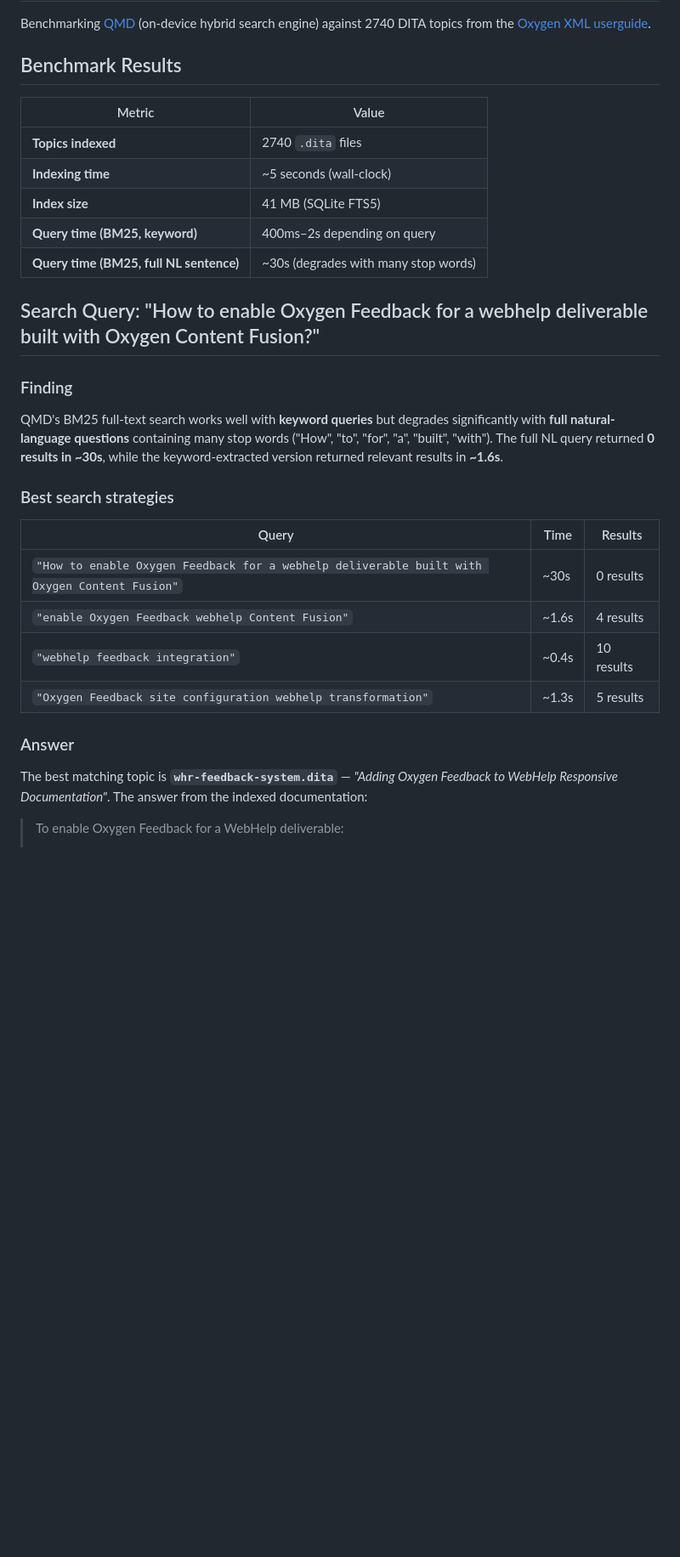
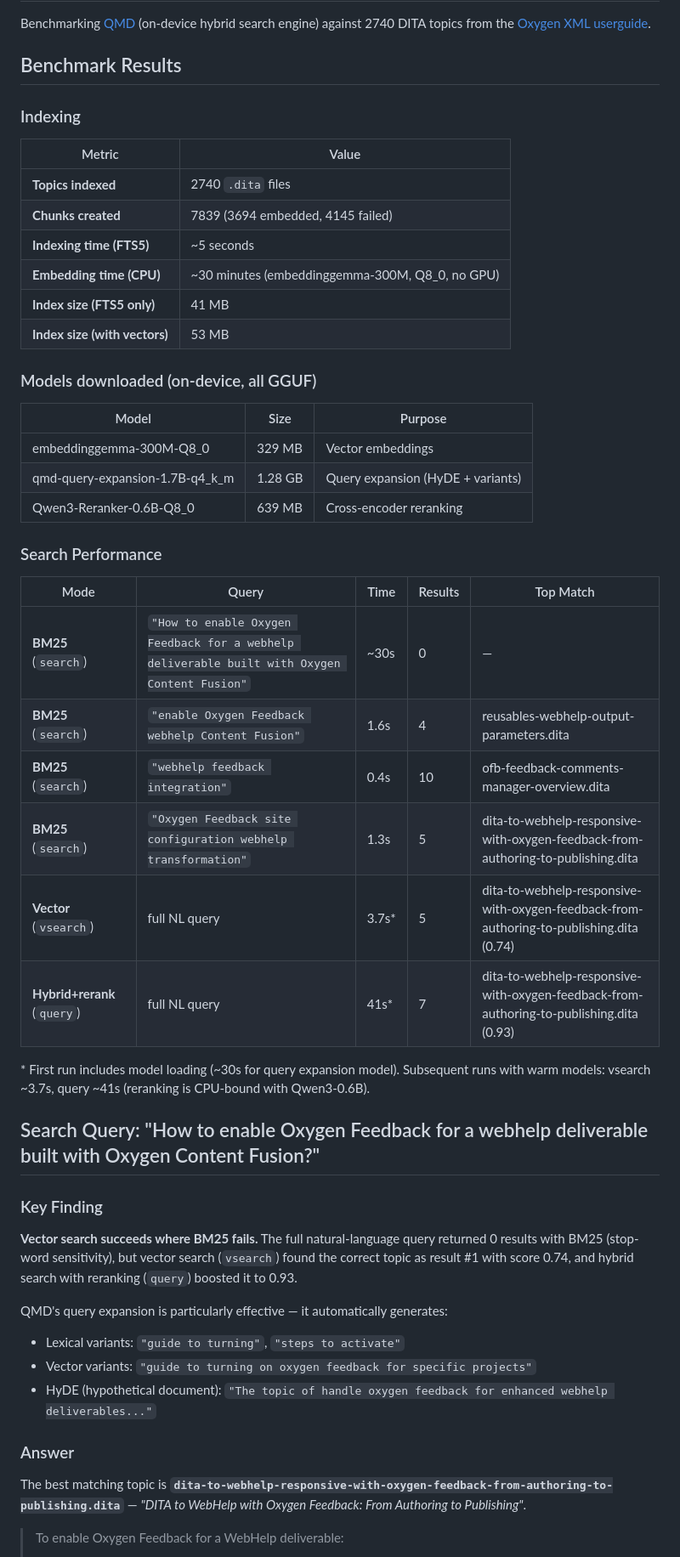
Before and after one commit to ctalau/isolatte, a Markdown page: qmd-dita-benchmark/REPORT.md, the part around one of its changes. Shown at 85% size. Rendered like a GitHub page; blank space fills up the shorter version.

```diff
--- a/qmd-dita-benchmark/REPORT.md
+++ b/qmd-dita-benchmark/REPORT.md
@@ -5,36 +5,54 @@ Benchmarking [QMD](https://github.com/tobi/qmd) (on-device hybrid search engine)
 
 ## Benchmark Results
 
+### Indexing
+
 | Metric | Value |
 |---|---|
 | **Topics indexed** | 2740 `.dita` files |
-| **Indexing time** | ~5 seconds (wall-clock) |
-| **Index size** | 41 MB (SQLite FTS5) |
-| **Query time (BM25, keyword)** | 400ms–2s depending on query |
-| **Query time (BM25, full NL sentence)** | ~30s (degrades with many stop words) |
+| **Chunks created** | 7839 (3694 embedded, 4145 failed) |
+| **Indexing time (FTS5)** | ~5 seconds |
+| **Embedding time (CPU)** | ~30 minutes (embeddinggemma-300M, Q8_0, no GPU) |
+| **Index size (FTS5 only)** | 41 MB |
+| **Index size (with vectors)** | 53 MB |
+
+### Models downloaded (on-device, all GGUF)
+
+| Model | Size | Purpose |
+|---|---|---|
+| embeddinggemma-300M-Q8_0 | 329 MB | Vector embeddings |
+| qmd-query-expansion-1.7B-q4_k_m | 1.28 GB | Query expansion (HyDE + variants) |
+| Qwen3-Reranker-0.6B-Q8_0 | 639 MB | Cross-encoder reranking |
+
+### Search Performance
+
+| Mode | Query | Time | Results | Top Match |
+|---|---|---|---|---|
+| **BM25** (`search`) | `"How to enable Oxygen Feedback for a webhelp deliverable built with Oxygen Content Fusion"` | ~30s | 0 | — |
+| **BM25** (`search`) | `"enable Oxygen Feedback webhelp Content Fusion"` | 1.6s | 4 | reusables-webhelp-output-parameters.dita |
+| **BM25** (`search`) | `"webhelp feedback integration"` | 0.4s | 10 | ofb-feedback-comments-manager-overview.dita |
+| **BM25** (`search`) | `"Oxygen Feedback site configuration webhelp transformation"` | 1.3s | 5 | dita-to-webhelp-responsive-with-oxygen-feedback-from-authoring-to-publishing.dita |
+| **Vector** (`vsearch`) | full NL query | 3.7s* | 5 | dita-to-webhelp-responsive-with-oxygen-feedback-from-authoring-to-publishing.dita (0.74) |
+| **Hybrid+rerank** (`query`) | full NL query | 41s* | 7 | dita-to-webhelp-responsive-with-oxygen-feedback-from-authoring-to-publishing.dita (0.93) |
+
+\* First run includes model loading (~30s for query expansion model). Subsequent runs with warm models: vsearch ~3.7s, query ~41s (reranking is CPU-bound with Qwen3-0.6B).
 
 ## Search Query: "How to enable Oxygen Feedback for a webhelp deliverable built with Oxygen Content Fusion?"
 
-### Finding
+### Key Finding
 
-QMD's BM25 full-text search works well with **keyword queries** but degrades significantly
-with **full natural-language questions** containing many stop words ("How", "to", "for", "a",
-"built", "with"). The full NL query returned **0 results in ~30s**, while the keyword-extracted
-version returned relevant results in **~1.6s**.
+**Vector search succeeds where BM25 fails.** The full natural-language query returned 0 results
+with BM25 (stop-word sensitivity), but vector search (`vsearch`) found the correct topic as
+result #1 with score 0.74, and hybrid search with reranking (`query`) boosted it to 0.93.
 
-### Best search strategies
-
-| Query | Time | Results |
-|---|---|---|
-| `"How to enable Oxygen Feedback for a webhelp deliverable built with Oxygen Content Fusion"` | ~30s | 0 results |
-| `"enable Oxygen Feedback webhelp Content Fusion"` | ~1.6s | 4 results |
-| `"webhelp feedback integration"` | ~0.4s | 10 results |
-| `"Oxygen Feedback site configuration webhelp transformation"` | ~1.3s | 5 results |
+QMD's query expansion is particularly effective — it automatically generates:
+- Lexical variants: `"guide to turning"`, `"steps to activate"`
+- Vector variants: `"guide to turning on oxygen feedback for specific projects"`
+- HyDE (hypothetical document): `"The topic of handle oxygen feedback for enhanced webhelp deliverables..."`
 
 ### Answer
 
-The best matching topic is **`whr-feedback-system.dita`** — *"Adding Oxygen Feedback to
-WebHelp Responsive Documentation"*. The answer from the indexed documentation:
+The best matching topic is **`dita-to-webhelp-responsive-with-oxygen-feedback-from-authoring-to-publishing.dita`** — *"DITA to WebHelp with Oxygen Feedback: From Authoring to Publishing"*.
 
 > To enable Oxygen Feedback for a WebHelp deliverable:
 >
```
Also changed, not shown: other parts of qmd-dita-benchmark/REPORT.md (+28 -15 lines).
